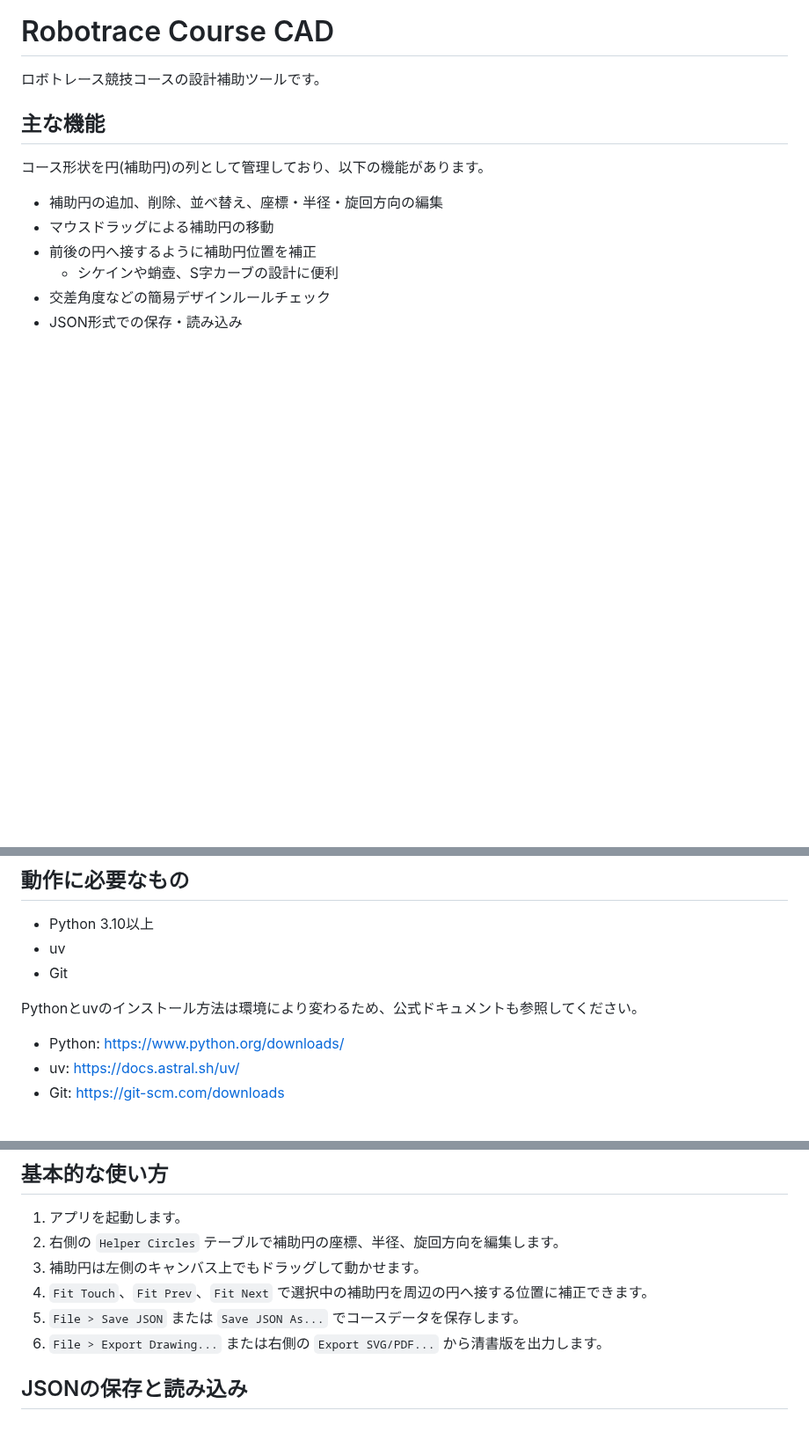
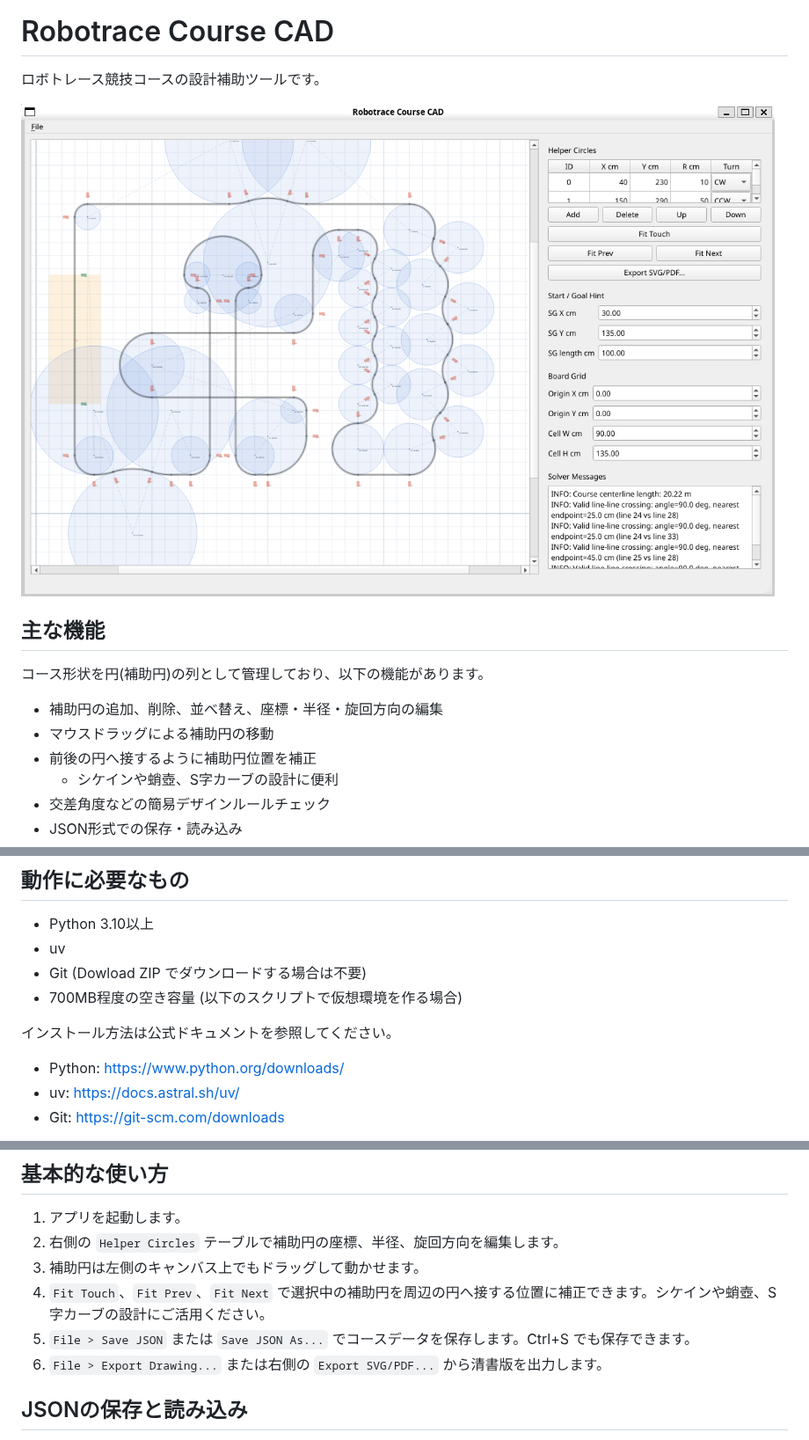
Before and after one commit to kyamashita5/robotrace_course_cad, a Markdown page: README.md, 3 parts joined by grey strips. Shown at 88% size. Drawn GitHub-style; pictures changed too: doc/fig/screenshot.png (added); blank space fills up the shorter version.

```diff
--- a/README.md
+++ b/README.md
@@ -7,6 +7,8 @@
 
 想定ユーザーは、IDEでロボット向けのコードを書いた経験はあるものの、Pythonの環境構築にはあまり慣れていない人です。このREADMEでは、`uv` を使ってプロジェクト専用のPython環境を作る手順を中心に説明します。
 -->
+
+![スクリーンショット](doc/fig/screenshot.png)
 
 ## 主な機能
 コース形状を円(補助円)の列として管理しており、以下の機能があります。
@@ -22,9 +24,10 @@
 
 - Python 3.10以上
 - uv
-- Git
+- Git (Dowload ZIP でダウンロードする場合は不要)
+- 700MB程度の空き容量 (以下のスクリプトで仮想環境を作る場合)
 
-Pythonとuvのインストール方法は環境により変わるため、公式ドキュメントも参照してください。
+インストール方法は公式ドキュメントを参照してください。
 
 - Python: https://www.python.org/downloads/
 - uv: https://docs.astral.sh/uv/
@@ -180,8 +184,8 @@ QT_QPA_PLATFORM=xcb robotrace-course-cad
 1. アプリを起動します。
 2. 右側の `Helper Circles` テーブルで補助円の座標、半径、旋回方向を編集します。
 3. 補助円は左側のキャンバス上でもドラッグして動かせます。
-4. `Fit Touch`、`Fit Prev`、`Fit Next` で選択中の補助円を周辺の円へ接する位置に補正できます。
-5. `File > Save JSON` または `Save JSON As...` でコースデータを保存します。
+4. `Fit Touch`、`Fit Prev`、`Fit Next` で選択中の補助円を周辺の円へ接する位置に補正できます。シケインや蛸壺、S字カーブの設計にご活用ください。
+5. `File > Save JSON` または `Save JSON As...` でコースデータを保存します。Ctrl+S でも保存できます。
 6. `File > Export Drawing...` または右側の `Export SVG/PDF...` から清書版を出力します。
 
 
```
Also changed, not shown: other parts of README.md (+2 -1 lines).
